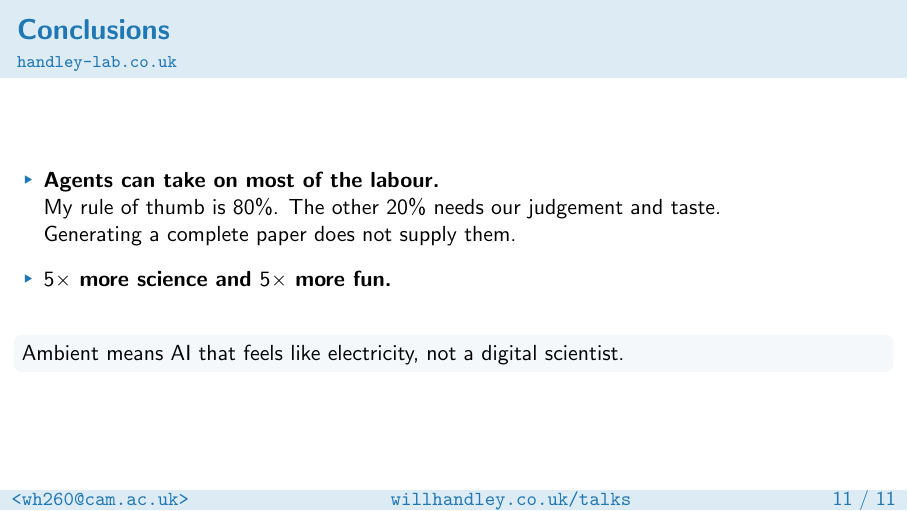
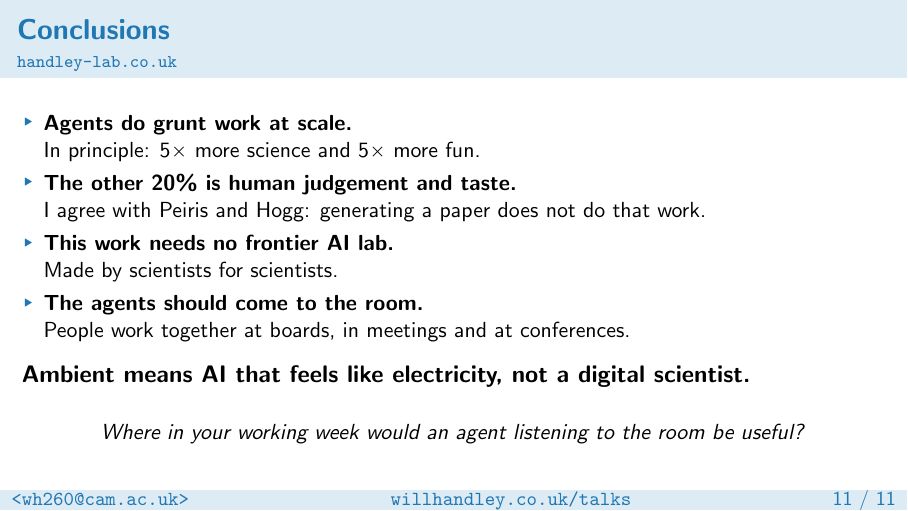
Before and after one commit to williamjameshandley/talks, LaTeX slides (will_handley.tex): page 12 of 12. Compiled offline with pdfLaTeX.

Commit message:
Close the full argument with four claims and a discussion question

```diff
--- a/will_handley.tex
+++ b/will_handley.tex
@@ -400,16 +400,21 @@
 \begin{frame}{Conclusions}
     \framesubtitle{\tthref{handley-lab.co.uk}}
     \begin{itemize}
-        \item \textbf{Agents can take on most of the labour.}\\
-            My rule of thumb is 80\%. The other 20\% needs our judgement and taste.\\
-            Generating a complete paper does not supply them.
-        \medskip
-        \item \textbf{$5\times$ more science and $5\times$ more fun.}
+        \item \textbf{Agents do grunt work at scale.}\\
+            In principle: $5\times$ more science and $5\times$ more fun.
+        \item \textbf{The other 20\% is human judgement and taste.}\\
+            I agree with Peiris and Hogg: generating a paper does not do that work.
+        \item \textbf{This work needs no frontier AI lab.}\\
+            Made by scientists for scientists.
+        \item \textbf{The agents should come to the room.}\\
+            People work together at boards, in meetings and at conferences.
     \end{itemize}
-    \bigskip
-    \begin{block}{}
-        Ambient means AI that feels like electricity, not a digital scientist.
-    \end{block}
+    \medskip
+    {\large\textbf{Ambient means AI that feels like electricity, not a digital scientist.}}
+    \medskip
+    \begin{center}
+        \textit{Where in your working week would an agent listening to the room be useful?}
+    \end{center}
 \end{frame}
 \appendix
 \end{document}
```
